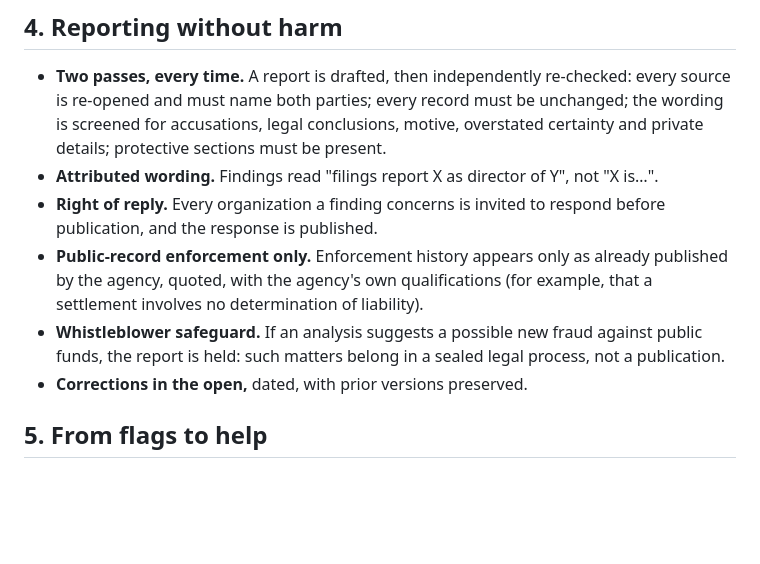
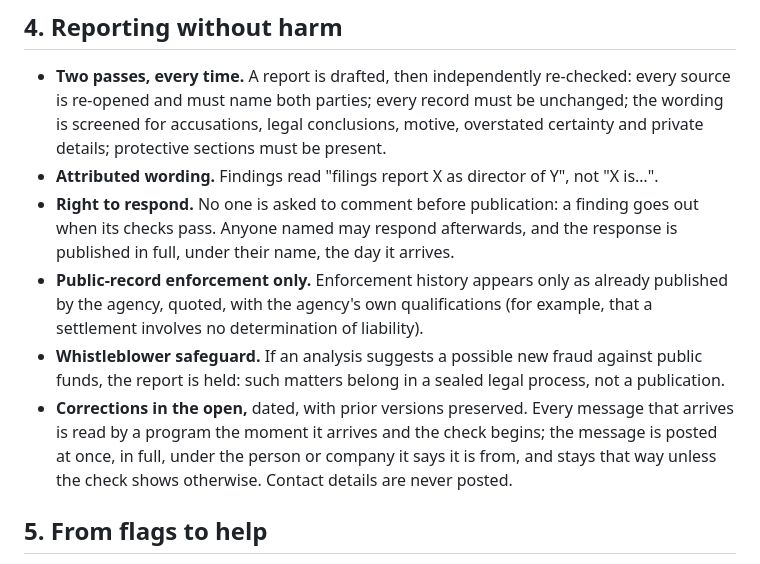
Before and after one commit to PriorityNexusLLC/PNMaster-Graph, a Markdown page: docs/concept-paper.md, the part around the change. Rendered like a GitHub page; blank space fills up the shorter version.

Commit message:
Guides: right to respond after publication; corrections read on arrival and posted in full
Co-Authored-By: Claude Fable 5.1 <noreply@anthropic.com>

```diff
--- a/docs/concept-paper.md
+++ b/docs/concept-paper.md
@@ -80,14 +80,16 @@ These are enforced as nine gates, three per principle:
   must name both parties; every record must be unchanged; the wording is screened for accusations, legal
   conclusions, motive, overstated certainty and private details; protective sections must be present.
 - **Attributed wording.** Findings read "filings report X as director of Y", not "X is…".
-- **Right of reply.** Every organization a finding concerns is invited to respond before publication, and the
-  response is published.
+- **Right to respond.** No one is asked to comment before publication: a finding goes out when its checks pass.
+  Anyone named may respond afterwards, and the response is published in full, under their name, the day it arrives.
 - **Public-record enforcement only.** Enforcement history appears only as already published by the agency,
   quoted, with the agency's own qualifications (for example, that a settlement involves no determination of
   liability).
 - **Whistleblower safeguard.** If an analysis suggests a possible new fraud against public funds, the report is
   held: such matters belong in a sealed legal process, not a publication.
-- **Corrections in the open,** dated, with prior versions preserved.
+- **Corrections in the open,** dated, with prior versions preserved. Every message that arrives is read by a program
+  the moment it arrives and the check begins; the message is posted at once, in full, under the person or company it
+  says it is from, and stays that way unless the check shows otherwise. Contact details are never posted.
 
 ## 5. From flags to help
 
```
Also changed, not shown: docs/Publishing safely.md (+10 -8 lines).
